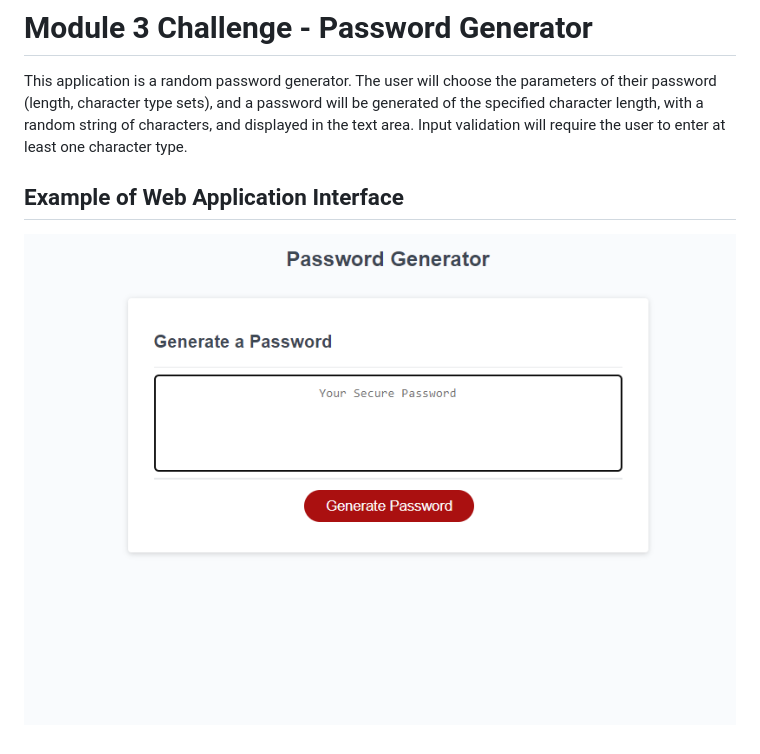
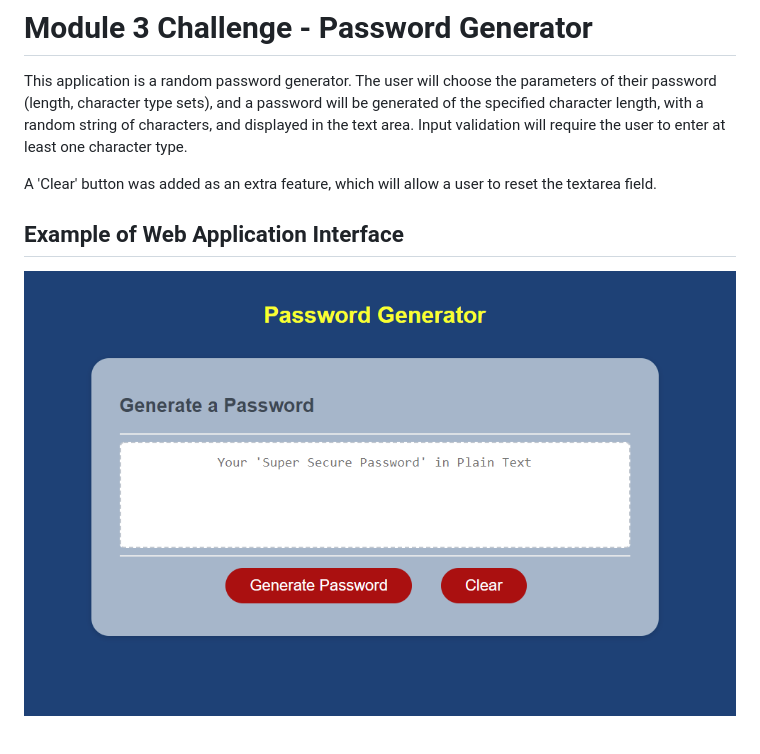
Before and after one commit to Hephaestus01/cbc-m3_challenge, a Markdown page: README.md, the part around the change. Drawn GitHub-style; pictures changed too: assets/images/PasswordApp.PNG.

Commit message:
CSS update, added Clear button, update README

```diff
--- a/README.md
+++ b/README.md
@@ -2,5 +2,7 @@
 
 This application is a random password generator. The user will choose the parameters of their password (length, character type sets), and a password will be generated of the specified character length, with a random string of characters, and displayed in the text area. Input validation will require the user to enter at least one character type.
 
+A 'Clear' button was added as an extra feature, which will allow a user to reset the textarea field.
+
 ## Example of Web Application Interface
 ![Password Application](./assets/images/PasswordApp.PNG)
```
Also changed, not shown: 3 other files.
